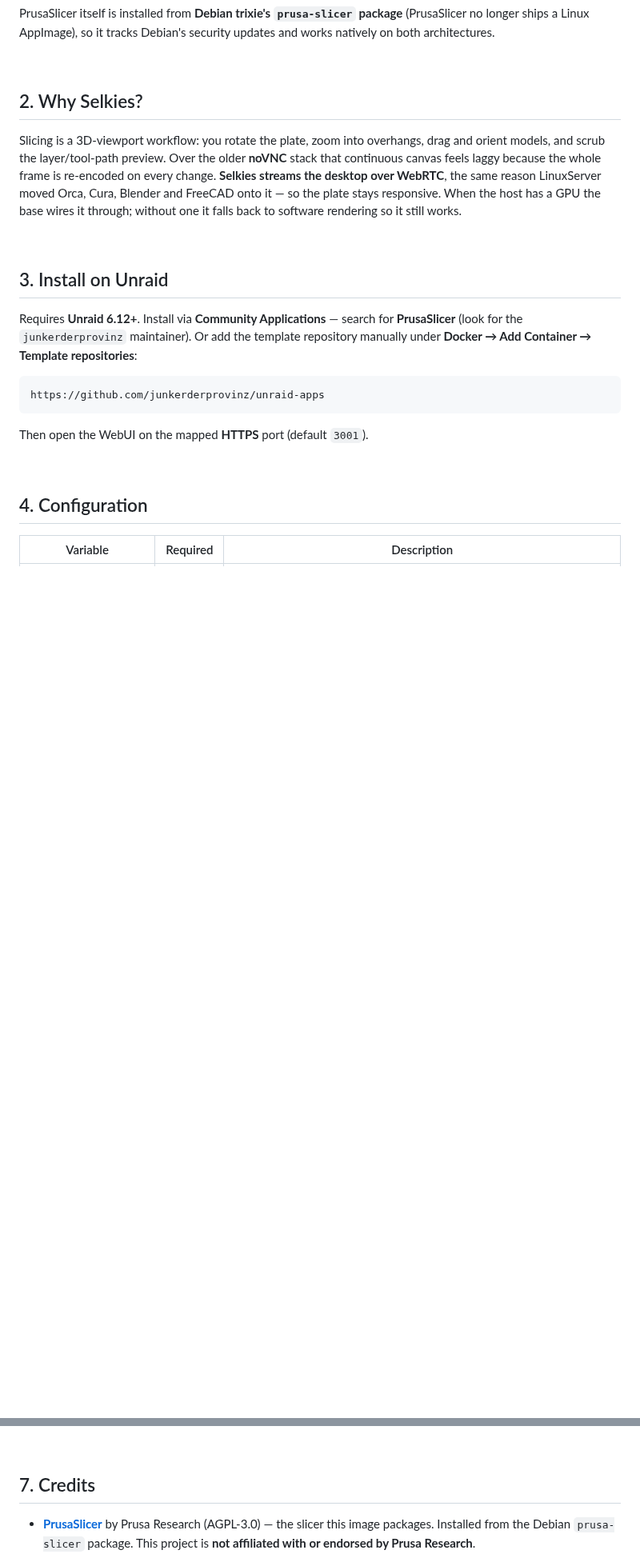
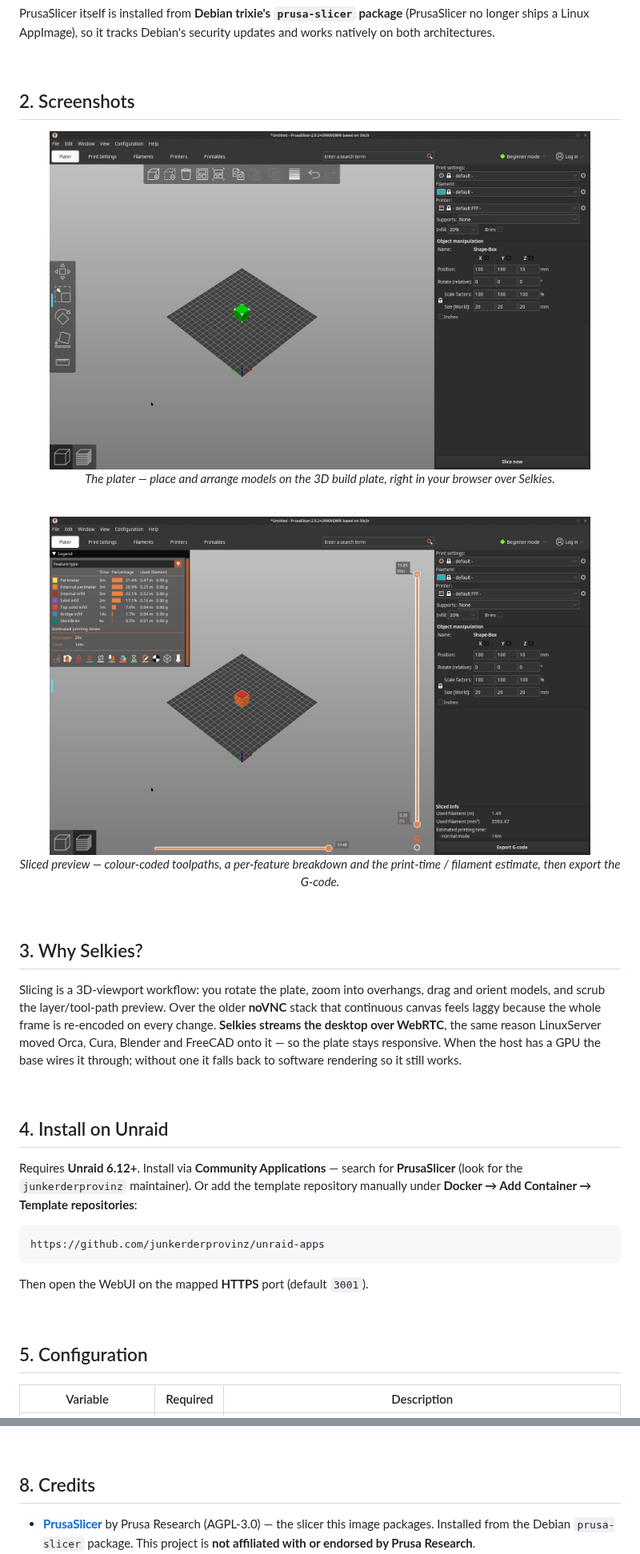
Before and after one commit to junkerderprovinz/prusaslicer, a Markdown page: README.md, 2 parts joined by grey strips. Shown at 80% size. GitHub-like rendering; pictures changed too: .github/assets/screenshots/plater-model.png (added), .github/assets/screenshots/preview.png (added); blank space fills up the shorter version.

Commit message:
docs: add Screenshots section (plater + sliced preview, captured live) + align /storage mount

```diff
--- a/README.md
+++ b/README.md
@@ -62,7 +63,23 @@ both architectures.
 
 <br>
 
-## 2. Why Selkies?
+## 2. Screenshots
+
+<p align="center">
+  <img src="https://raw.githubusercontent.com/junkerderprovinz/prusaslicer/main/.github/assets/screenshots/plater-model.png" alt="PrusaSlicer plater — a model on the 3D build plate, streamed to the browser" width="90%">
+  <br><em>The plater — place and arrange models on the 3D build plate, right in your browser over Selkies.</em>
+</p>
+
+<br>
+
+<p align="center">
+  <img src="https://raw.githubusercontent.com/junkerderprovinz/prusaslicer/main/.github/assets/screenshots/preview.png" alt="PrusaSlicer sliced preview — colour-coded toolpaths, per-feature breakdown and print-time estimate" width="90%">
+  <br><em>Sliced preview — colour-coded toolpaths, a per-feature breakdown and the print-time / filament estimate, then export the G-code.</em>
+</p>
+
+<br>
+
+## 3. Why Selkies?
 
 Slicing is a 3D-viewport workflow: you rotate the plate, zoom into overhangs, drag and orient
 models, and scrub the layer/tool-path preview. Over the older **noVNC** stack that continuous
@@ -73,7 +90,7 @@ falls back to software rendering so it still works.
 
 <br>
 
-## 3. Install on Unraid
+## 4. Install on Unraid
 
 Requires **Unraid 6.12+**. Install via **Community Applications** — search for **PrusaSlicer**
 (look for the `junkerderprovinz` maintainer). Or add the template repository manually under
@@ -87,7 +104,7 @@ Then open the WebUI on the mapped **HTTPS** port (default `3001`).
 
 <br>
 
-## 4. Configuration
+## 5. Configuration
 
 | Variable | Required | Description |
 |---|---|---|
@@ -140,7 +157,7 @@ tested (the binary is present **and** the WebUI answers) before publishing, and
 
 <br>
 
-## 7. Credits
+## 8. Credits
 
 - **[PrusaSlicer](https://github.com/prusa3d/PrusaSlicer)** by Prusa Research (AGPL-3.0) — the
   slicer this image packages. Installed from the Debian `prusa-slicer` package. This project is
```
Also changed, not shown: other parts of README.md (+11 -10 lines).
